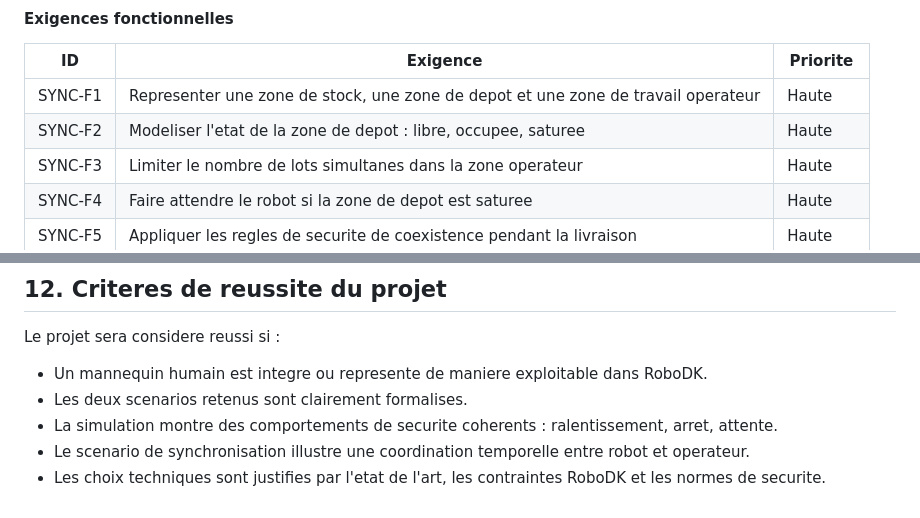
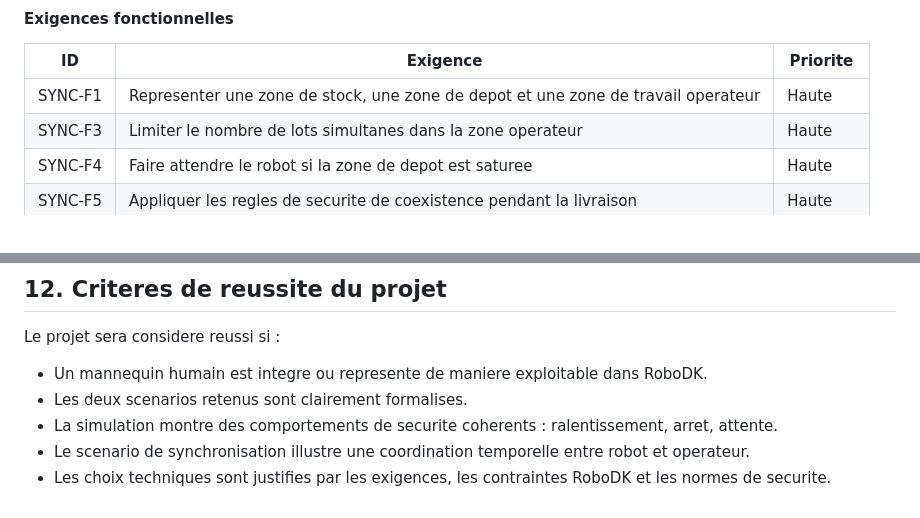
Before and after one commit to ProjectInitNiko/PRBE-Homme-Robot, a Markdown page: docs/cahier-des-charges.md, 2 parts joined by grey strips. Rendered like a GitHub page.

```diff
--- a/docs/cahier-des-charges.md
+++ b/docs/cahier-des-charges.md
@@ -114,7 +114,6 @@ L'objectif est de reduire les temps d'inactivite de l'operateur en coordonnant l
 | ID | Exigence | Priorite |
 |---|---|---|
 | SYNC-F1 | Representer une zone de stock, une zone de depot et une zone de travail operateur | Haute |
-| SYNC-F2 | Modeliser l'etat de la zone de depot : libre, occupee, saturee | Haute |
 | SYNC-F3 | Limiter le nombre de lots simultanes dans la zone operateur | Haute |
 | SYNC-F4 | Faire attendre le robot si la zone de depot est saturee | Haute |
 | SYNC-F5 | Appliquer les regles de securite de coexistence pendant la livraison | Haute |
@@ -225,4 +222,4 @@ Le projet sera considere reussi si :
 - Les deux scenarios retenus sont clairement formalises.
 - La simulation montre des comportements de securite coherents : ralentissement, arret, attente.
 - Le scenario de synchronisation illustre une coordination temporelle entre robot et operateur.
-- Les choix techniques sont justifies par l'etat de l'art, les contraintes RoboDK et les normes de securite.
+- Les choix techniques sont justifies par les exigences, les contraintes RoboDK et les normes de securite.
```
Also changed, not shown: other parts of docs/cahier-des-charges.md (+3 -5 lines).
